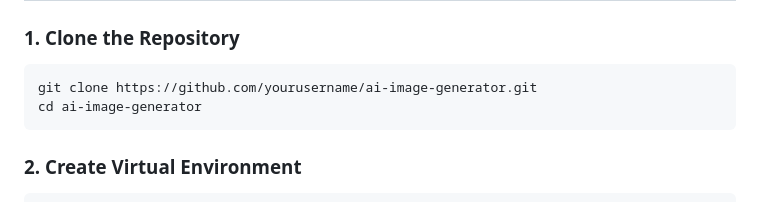
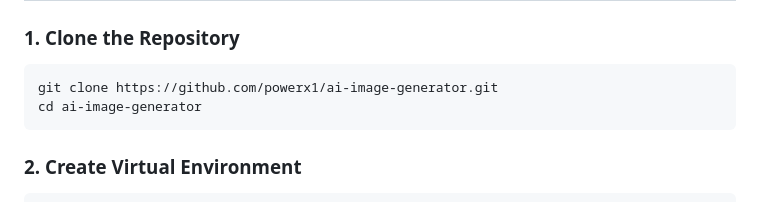
Before and after one commit to powerx1/ai-image-generator, a Markdown page: README.md, the part around the change. Drawn GitHub-style.

Commit message:
Update README with correct GitHub username

````diff
--- a/README.md
+++ b/README.md
@@ -51,7 +51,7 @@ The application includes three main pages:
 ### 1. Clone the Repository
 
 ```bash
-git clone https://github.com/yourusername/ai-image-generator.git
+git clone https://github.com/powerx1/ai-image-generator.git
 cd ai-image-generator
 ```
 
````
